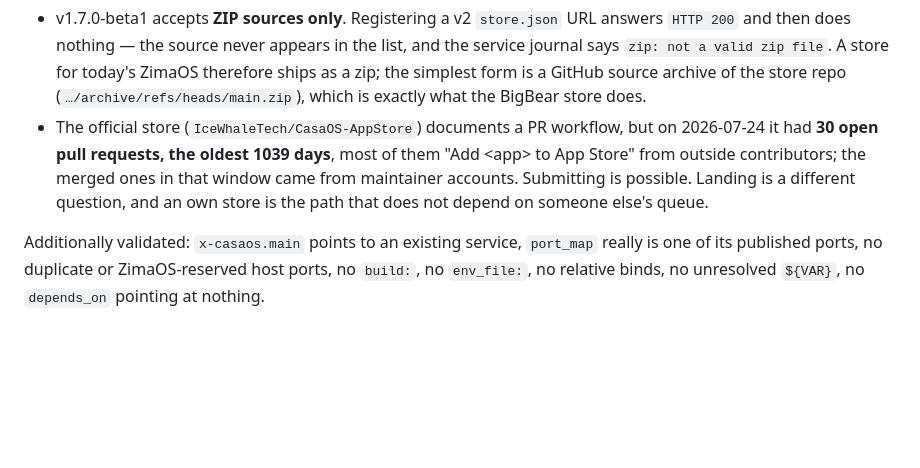
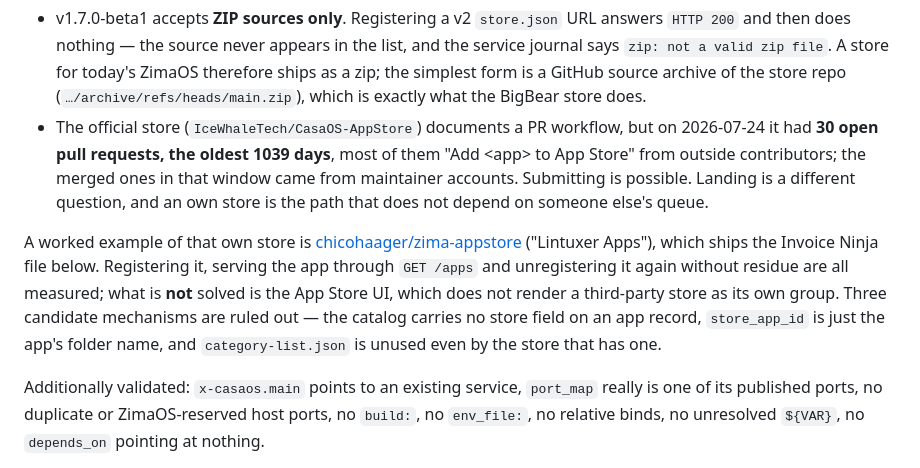
Before and after one commit to chicohaager/zimapp, a Markdown page: README.md, the part around the change. GitHub-like rendering; blank space fills up the shorter version.

Commit message:
Point at the store that exists, and say what it does not do yet
The publishing section described how an own store would work; there is one now.
It names what was measured on nas-old — register, serve through GET /apps,
unregister without residue — and, in the same breath, the part that is not
solved: the App Store UI does not render a third-party store as its own group.

Three mechanisms are ruled out rather than guessed at: app records in the
catalog carry no store field, store_app_id is only the app's folder name, and
category-list.json is unused even by the store that ships one.

```diff
--- a/README.md
+++ b/README.md
@@ -589,6 +589,15 @@ before planning around it:
   is a different question, and an own store is the path that does not depend on
   someone else's queue.
 
+A worked example of that own store is
+[chicohaager/zima-appstore](https://github.com/chicohaager/zima-appstore) ("Lintuxer
+Apps"), which ships the Invoice Ninja file below. Registering it, serving the app
+through `GET /apps` and unregistering it again without residue are all measured;
+what is **not** solved is the App Store UI, which does not render a third-party
+store as its own group. Three candidate mechanisms are ruled out — the catalog
+carries no store field on an app record, `store_app_id` is just the app's folder
+name, and `category-list.json` is unused even by the store that has one.
+
 Additionally validated: `x-casaos.main` points to an existing service,
 `port_map` really is one of its published ports, no duplicate or
 ZimaOS-reserved host ports, no `build:`, no `env_file:`, no
```
